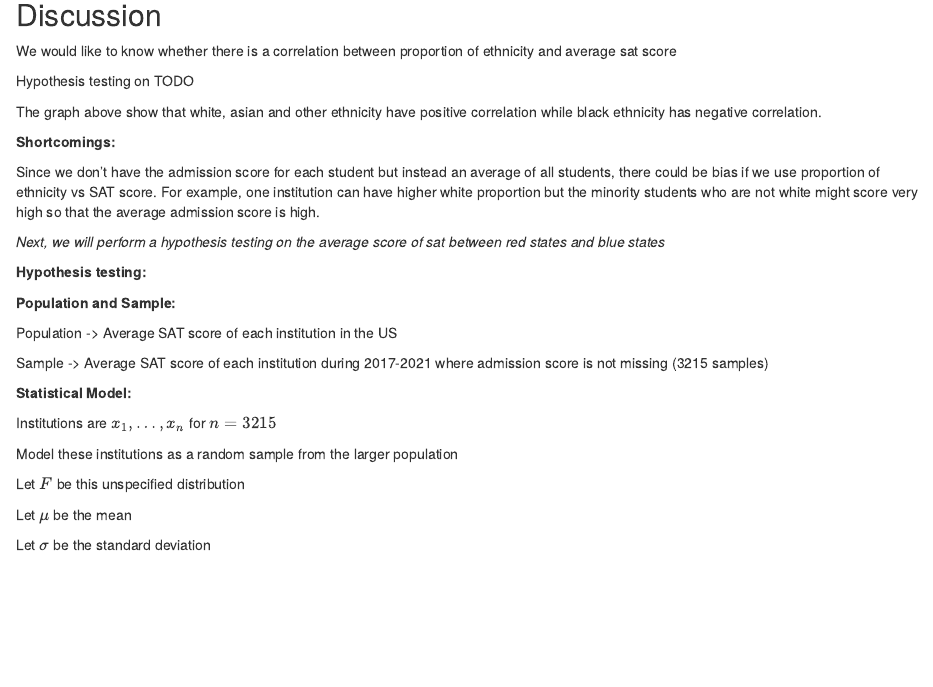
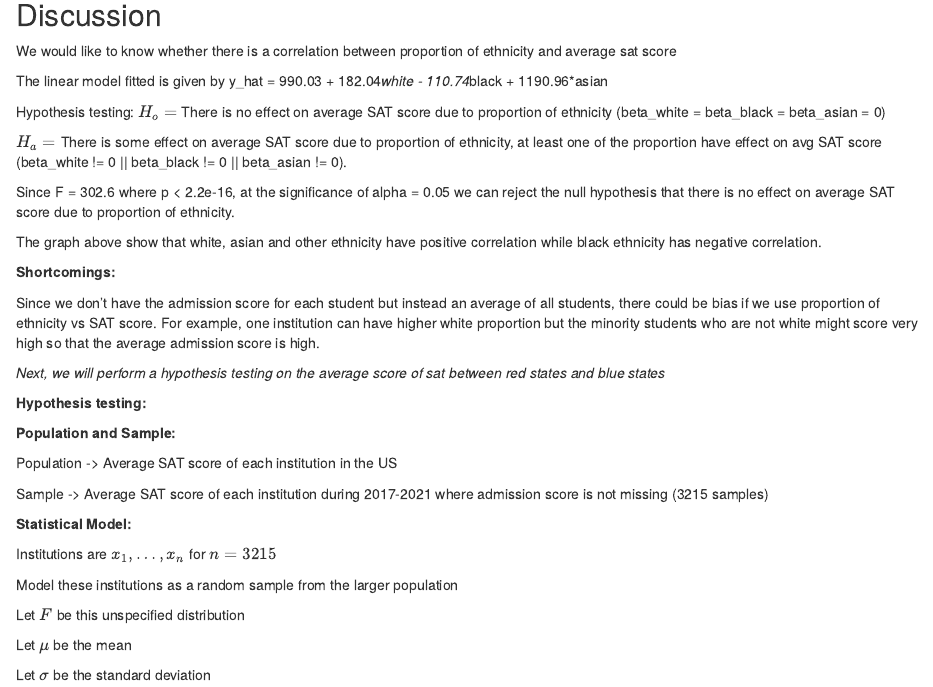
Before and after one commit to winpaw1n/stats240proj, an R Markdown document (pj_main_d1.Rmd): the page in a window 1100 px wide, from 1310 px down. Rendered offline with R 4.5, knitr and Pandoc, with nearby package versions; the code chunks are not run, so their results and figures are left out.

Commit message:
Add hypothesis test multple regression

````diff
--- a/pj_main_d1.Rmd
+++ b/pj_main_d1.Rmd
@@ -333,8 +331,19 @@ score %>%
   geom_hline(yintercept = 0, color = "red", linetype = "dashed") +
   labs(title = "Residual of predicted avg sat score")
 
+
+summary(fit)
+
 ```
-Hypothesis testing on TODO
+The linear model fitted is given by y_hat = 990.03 + 182.04*white - 110.74*black + 1190.96*asian
+
+Hypothesis testing:
+$H_o =$ There is no effect on average SAT score due to proportion of ethnicity (beta_white = beta_black = beta_asian = 0)
+
+$H_a =$ There is some effect on average SAT score due to proportion of ethnicity, at least one of the proportion have effect on avg SAT score (beta_white != 0 || beta_black != 0 || beta_asian != 0).
+
+Since F = 302.6 where p < 2.2e-16, at the significance of alpha = 0.05 we can reject the null hypothesis that there is no effect on average SAT score due to proportion of ethnicity.
+
 
 ```{r, echo=FALSE, warning = FALSE, message = FALSE}
 # plot
````
Also changed, not shown: pj_main_d1.Rmd (2 more changed lines).
